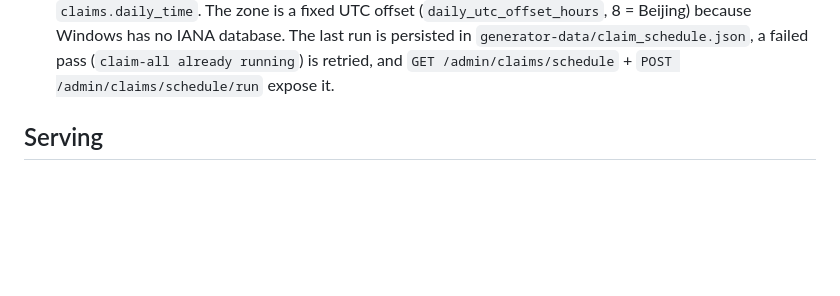
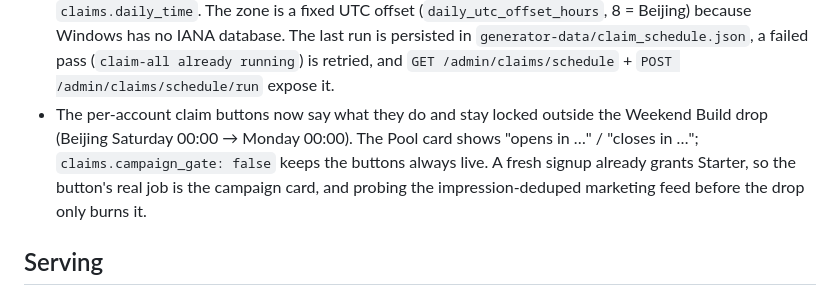
Before and after one commit to B3hnamR/AutoZcoder, a Markdown page: docs/releases/2.0.9.md, the part around the change. Rendered like a GitHub page; blank space fills up the shorter version.

Commit message:
docs(release): note the weekend claim gate

```diff
--- a/docs/releases/2.0.9.md
+++ b/docs/releases/2.0.9.md
@@ -30,6 +30,12 @@ claims can be prefetched and scheduled.
   The last run is persisted in `generator-data/claim_schedule.json`, a failed
   pass (`claim-all already running`) is retried, and `GET
   /admin/claims/schedule` + `POST /admin/claims/schedule/run` expose it.
+- The per-account claim buttons now say what they do and stay locked outside
+  the Weekend Build drop (Beijing Saturday 00:00 → Monday 00:00). The Pool card
+  shows "opens in …" / "closes in …"; `claims.campaign_gate: false` keeps the
+  buttons always live. A fresh signup already grants Starter, so the button's
+  real job is the campaign card, and probing the impression-deduped marketing
+  feed before the drop only burns it.
 
 ## Serving
 
```
